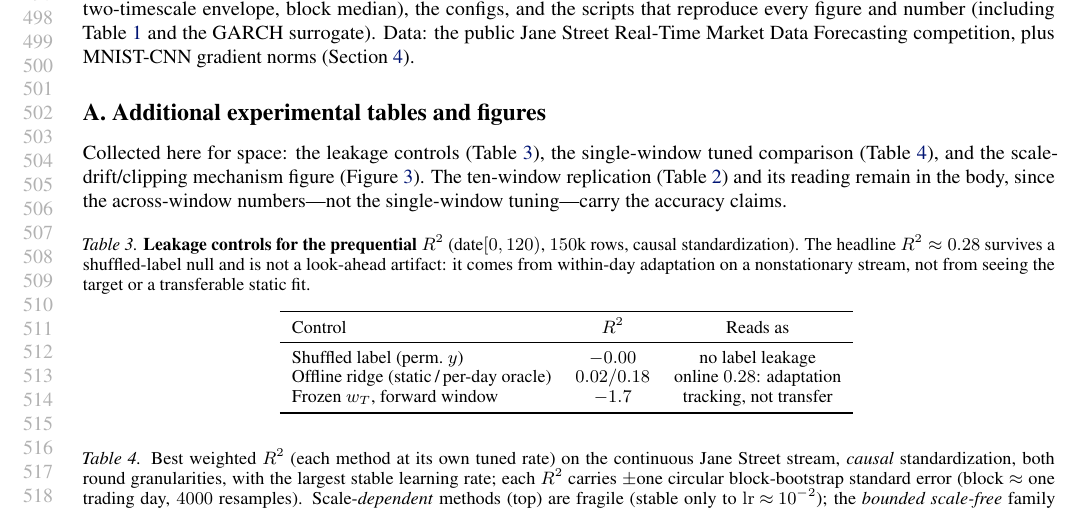
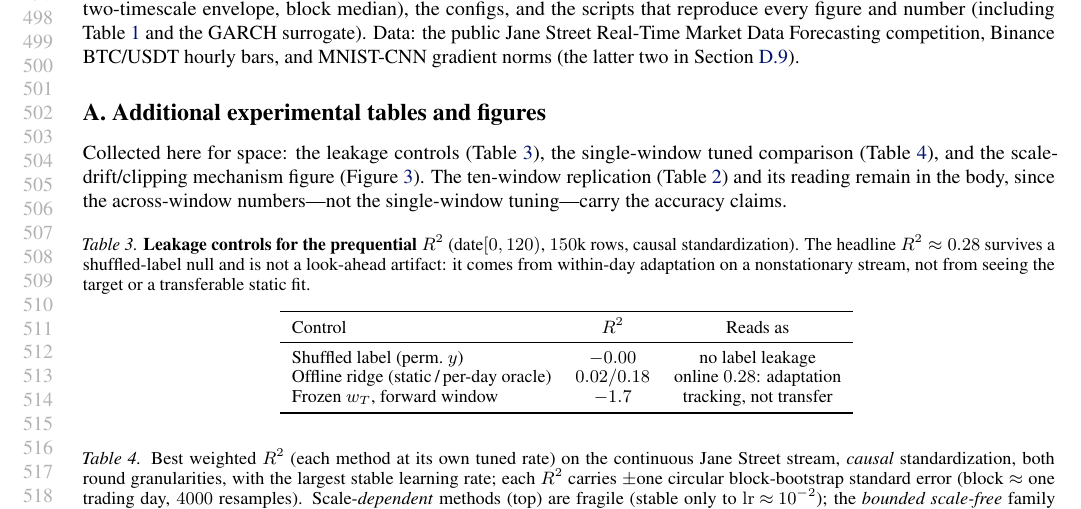
Before and after one commit to rafli-hl/dfsl, a LaTeX paper (paper/icml2026.tex): part of page 10 of 22, cut so that both start at the same text. Compiled offline with pdfLaTeX.

Commit message:
Software and Data: fix MNIST cross-ref and add the crypto dataset
The "Data" sentence cross-referenced \cref{sec:experiments} for the MNIST-CNN
gradient norms, but MNIST is discussed only in app:mnist (§D.9); it also omitted
the Binance BTC/USDT dataset, now the headline second market. Both crypto and
MNIST live in app:mnist, so the sentence now lists all three streams and points
the latter two to the right section.

Co-Authored-By: Claude Opus 4.8 <noreply@anthropic.com>

```diff
--- a/paper/icml2026.tex
+++ b/paper/icml2026.tex
@@ -744,8 +744,8 @@ specifically highlighted here.
 The accompanying anonymized code provides the \texttt{ScaleNormalizedOGD} learner, the scale trackers
 (winsorized EMA, two-timescale envelope, block median), the configs, and the scripts that
 reproduce every figure and number (including \cref{tab:residual} and the GARCH surrogate).
-Data: the public Jane Street Real-Time Market Data Forecasting competition, plus MNIST-CNN
-gradient norms (\cref{sec:experiments}).
+Data: the public Jane Street Real-Time Market Data Forecasting competition, Binance BTC/USDT
+hourly bars, and MNIST-CNN gradient norms (the latter two in \cref{app:mnist}).
 
 \section{Additional experimental tables and figures}
 \label{app:tables}
```
Also changed, not shown: paper/icml2026.pdf.
